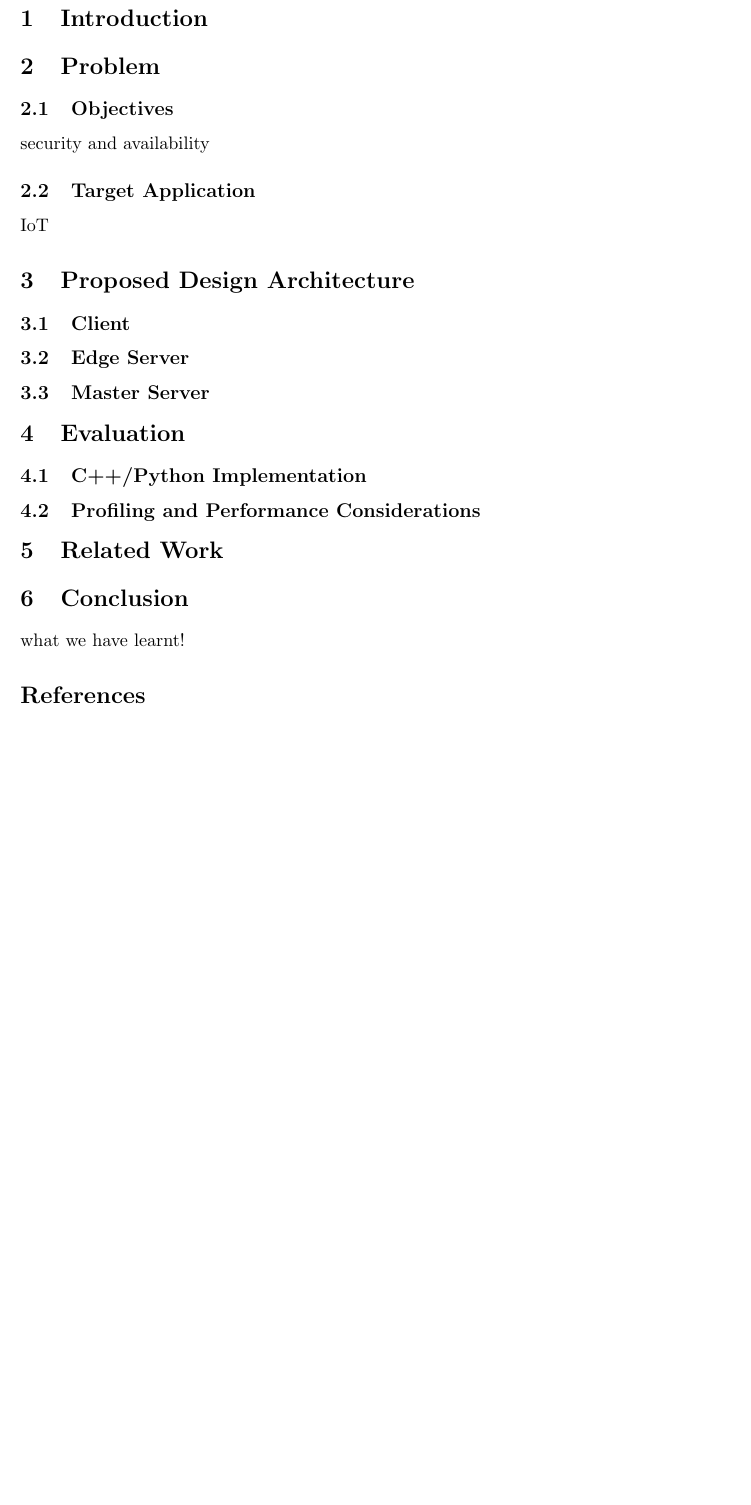
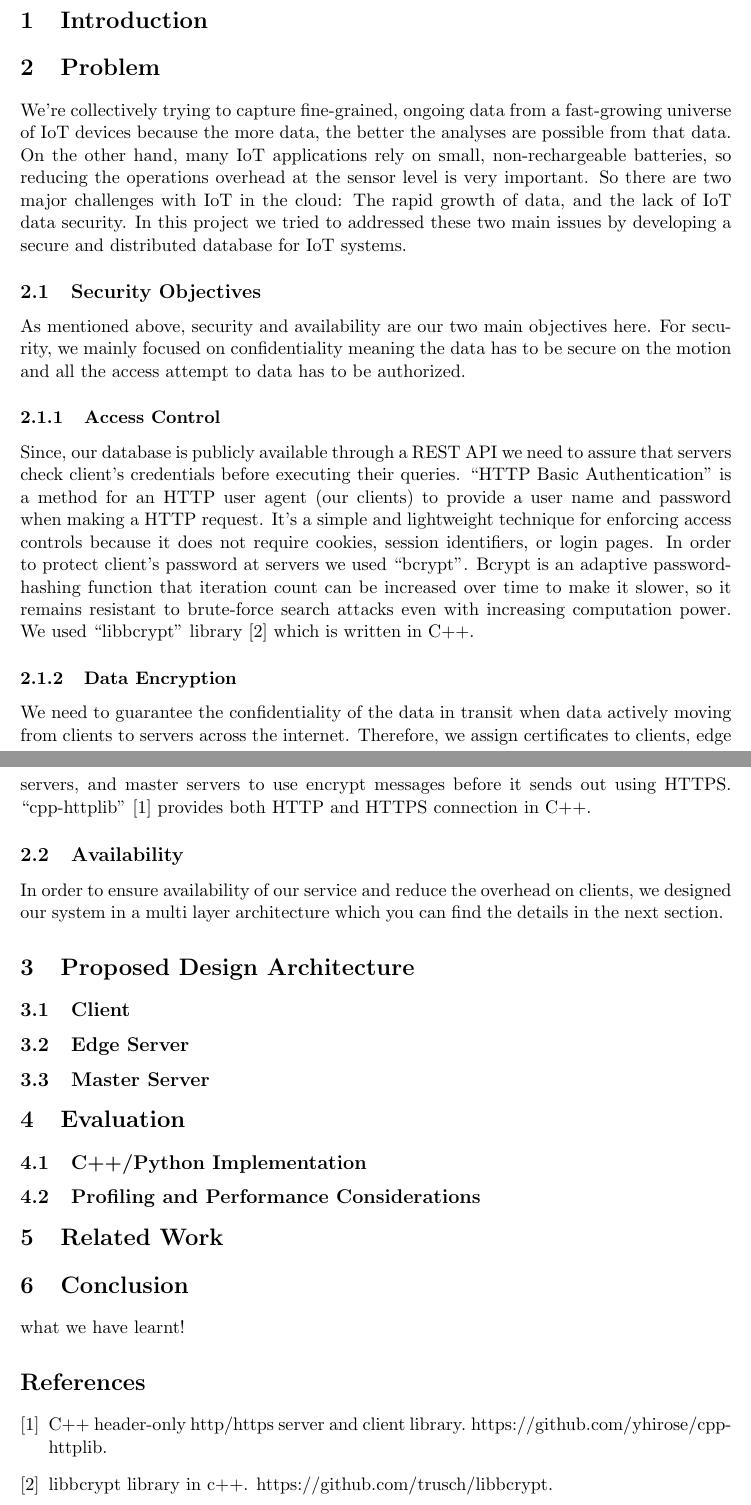
Before and after one commit to atefehmohseni/IoT_secure_distributed_database, a LaTeX document (CS263_project_report/proposal.tex, which reads CS263_project_report/sections/Problem.tex): part of the page before the commit and two parts of pages 1 and 2 of 2 after it, the two joined at a grey line, cut so that both start at the same text, the shorter picture padded with empty space. Compiled offline with pdfLaTeX.

Commit message:
update the problem part of the report

```diff
--- a/CS263_project_report/sections/Problem.tex
+++ b/CS263_project_report/sections/Problem.tex
@@ -1,9 +1,15 @@
 \section{Problem}
 \label{sec:Solution}
+ We’re collectively trying to capture fine-grained, ongoing data from a fast-growing universe of IoT devices because the more data, the better the analyses are possible from that data. On the other hand, many IoT applications rely on small, non-rechargeable batteries, so reducing the operations overhead at the sensor level is very important. So there are two major challenges with IoT in the cloud: The rapid growth of data, and the lack of IoT data security. In this project we tried to addressed these two main issues by developing a secure and distributed database for IoT systems.
 
-\subsection{Objectives}
+\subsection{Security Objectives}
 
-security and availability
+As mentioned above, security and availability are our two main objectives here. For security, we mainly focused on confidentiality meaning the data has to be secure on the motion and all the access attempt to data has to be authorized.
+\subsubsection{Access Control}
+Since, our database is publicly available through a REST API we need to assure that servers check client's credentials before executing their queries. ``HTTP Basic Authentication'' is a method for an HTTP user agent (our clients) to provide a user name and password when making a HTTP request. It's a simple and lightweight technique for enforcing access controls because it does not require cookies, session identifiers, or login pages. In order to protect client's password at servers we used ``bcrypt''. Bcrypt is an adaptive password-hashing function that iteration count can be increased over time to make it slower, so it remains resistant to brute-force search attacks even with increasing computation power. We used ``libbcrypt'' library \cite{libbcrypt} which is written in C++.
 
-\subsection{Target Application}
-IoT
+\subsubsection{Data Encryption}
+We need to guarantee the confidentiality of the data in transit when data actively moving from clients to servers across the internet. Therefore, we assign certificates to clients, edge servers, and master servers to use encrypt messages before it sends out using HTTPS. ``cpp-httplib'' \cite{httplib} provides both HTTP and HTTPS connection in C++.
+
+\subsection{Availability}
+In order to ensure availability of our service and reduce the overhead on clients, we designed our system in a multi layer architecture which you can find the details in the next section.
```
Also changed, not shown: CS263_project_report/biblio.bib (+11 -3 lines).
